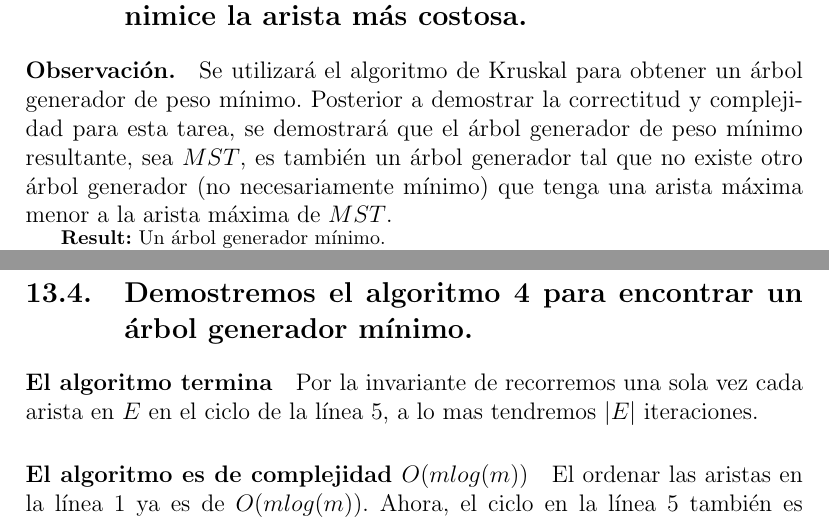
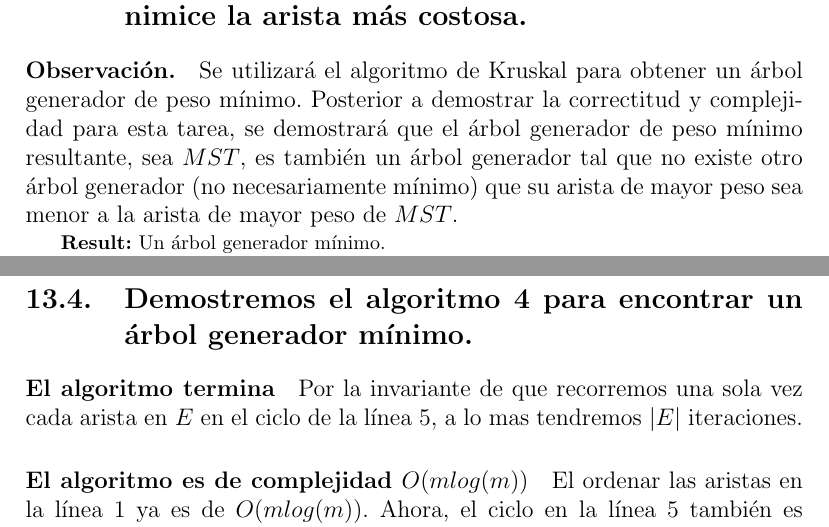
Before and after one commit to jeudicode/MCC-DAA, a LaTeX problem sheet (Tarea4/Tarea4_Rivas_Vega_Saul_Ivan.tex): two parts of pages 25 and 27 of 29, joined at a grey line, cut so that both start at the same text. Compiled offline with pdfLaTeX.

Commit message:
Last fixes

```diff
--- a/Tarea4/Tarea4_Rivas_Vega_Saul_Ivan.tex
+++ b/Tarea4/Tarea4_Rivas_Vega_Saul_Ivan.tex
@@ -548,7 +548,7 @@ Para el segundo caso, al perder una arista del árbol generador mínimo terminam
 Ya con los nodos 'etiquetados', podemos recorrer el conjunto de aristas $E$, y si esa arista no es parte del árbol recubridor y ademas conecta un nodo en $S_a$ y a un nodo en $S_b$ lo guardamos como posible respuesta. Al considerar nuevas posibles respuestas nos vamos quedando con la menor. Con esa arista y las otras aristas que no fueron eliminadas del árbol recubridor mínimo original podemos formar nuestro nuevo árbol recubridor mínimo. Este proceso fue de tiempo $|E|$ pues recorrimos todas las aristas, sin importar el orden, solo que mantenemos a la menor que encontremos.
 \section{Ejercicio 13.}
 \subsection{Diseña un algoritmo que resuelva el siguiente problema y demuestra que tiene la complejidad que se solicita: dada una gráfica conexa $G$ con pesos positivos, encontrar en a lo más tiempo $O(mlog(m))$, un árbol recubridor mínimo que minimice la arista más costosa.}
-\paragraph{Observación.} Se utilizará el algoritmo de Kruskal para obtener un árbol generador de peso mínimo. Posterior a demostrar la correctitud y complejidad para esta tarea, se demostrará que el árbol generador de peso mínimo resultante, sea $MST$, es también un árbol generador tal que no existe otro árbol generador (no necesariamente mínimo) que tenga una arista máxima menor a la arista máxima de $MST$.\\
+\paragraph{Observación.} Se utilizará el algoritmo de Kruskal para obtener un árbol generador de peso mínimo. Posterior a demostrar la correctitud y complejidad para esta tarea, se demostrará que el árbol generador de peso mínimo resultante, sea $MST$, es también un árbol generador tal que no existe otro árbol generador (no necesariamente mínimo) que su arista de mayor peso sea menor a la arista de mayor peso de $MST$.\\
 \begin{algorithm}[H]\footnotesize
 	\KwResult{Un árbol generador mínimo.}
 	\KwIn{Una Gráfica $G=(V,E)$}
@@ -601,7 +601,7 @@ El algoritmo realiza dichas operaciones correspondientes posteriormente de hacer
 El algoritmo no para hasta encontrarlo y solo revisa que en efecto el padre del conjunto es el mismo nodo $u$ y lo regresamos en la linea 4. Seguimos buscando en caso contrario y en la demostración anterior determinamos que llegará eventualmente al elemento padre del conjunto.
 \subsection{Demostremos el algoritmo 4 para encontrar un árbol generador mínimo.}
 \paragraph{El algoritmo termina}
-Por la invariante de recorremos una sola vez cada arista en $E$ en el ciclo de la línea 5, a lo mas tendremos $|E|$ iteraciones.
+Por la invariante de que recorremos una sola vez cada arista en $E$ en el ciclo de la línea 5, a lo mas tendremos $|E|$ iteraciones.
 \paragraph{El algoritmo es de complejidad $O(mlog(m))$}
 El ordenar las aristas en la línea 1 ya es de $O(mlog(m))$. Ahora, el ciclo en la línea 5 también es $O(mlog(m))$, esto es porque se el ciclo tiene $m$ iteraciones y se realizan 2 operaciones FIND y una operación UNION, vimos en las demostraciones anteriores que FIND tiene una complejidad de $O(log(n))$ y UNION una complejidad de $O(1)$. Finalmente tenemos $O(mlog(m) + mlog(n))$, sin embargo como $m>=n-1$ el factor dominante es $mlog(m)$. Finalmente es de orden $O(mlog(m))$ como se solicita en el ejercicio.
 \paragraph{Correctitud: El algoritmo regresa un árbol generador de peso mínimo.}
```
Also changed, not shown: Tarea4/Tarea4_Rivas_Vega_Saul_Ivan.pdf, 2 other files.
